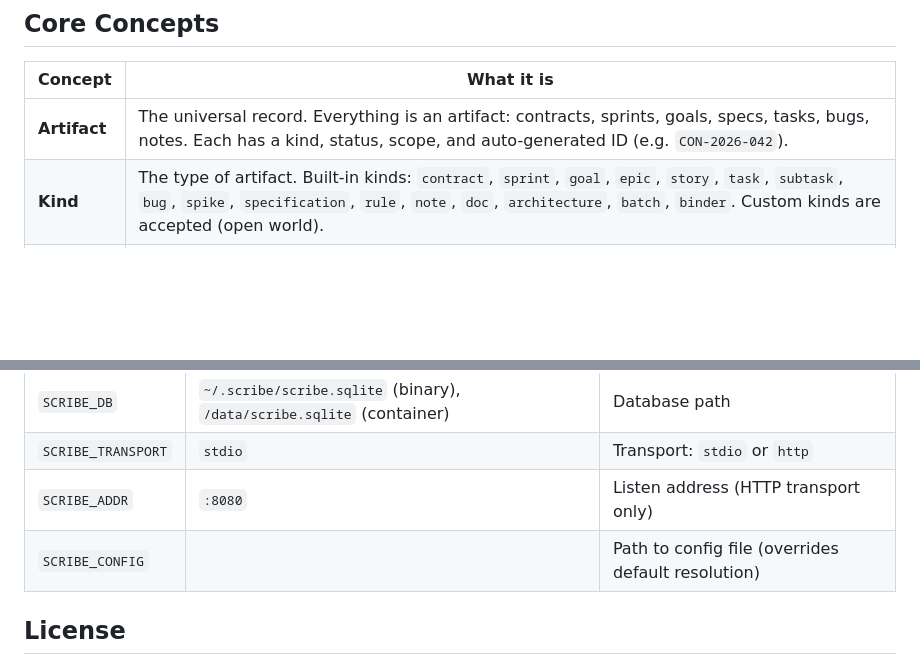
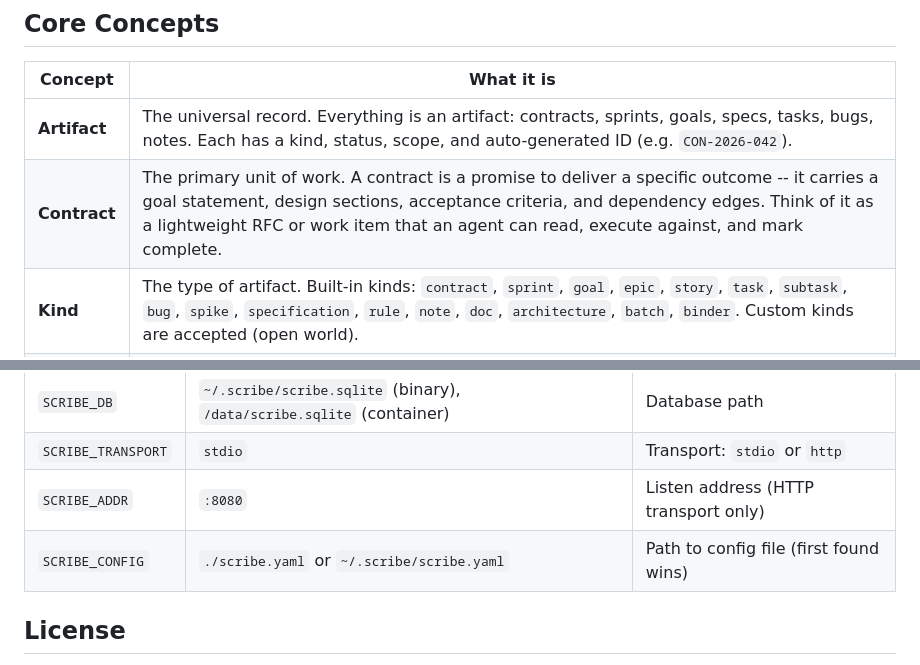
Before and after one commit to dpopsuev/scribe, a Markdown page: README.md, 2 parts joined by grey strips. Rendered like a GitHub page; blank space fills up the shorter version.

Commit message:
docs: add Contract definition, fix SCRIBE_CONFIG default in README
Made-with: Cursor

```diff
--- a/README.md
+++ b/README.md
@@ -66,6 +66,7 @@ Scribe solves this by giving agents a structured, persistent memory they can rea
 | Concept | What it is |
 |---|---|
 | **Artifact** | The universal record. Everything is an artifact: contracts, sprints, goals, specs, tasks, bugs, notes. Each has a kind, status, scope, and auto-generated ID (e.g. `CON-2026-042`). |
+| **Contract** | The primary unit of work. A contract is a promise to deliver a specific outcome -- it carries a goal statement, design sections, acceptance criteria, and dependency edges. Think of it as a lightweight RFC or work item that an agent can read, execute against, and mark complete. |
 | **Kind** | The type of artifact. Built-in kinds: `contract`, `sprint`, `goal`, `epic`, `story`, `task`, `subtask`, `bug`, `spike`, `specification`, `rule`, `note`, `doc`, `architecture`, `batch`, `binder`. Custom kinds are accepted (open world). |
 | **Status** | Lifecycle state: `draft` &rarr; `active` &rarr; `complete` / `dismissed`. Also: `current` (goals), `open` (bugs), `promoted`, `retired`, `archived`. |
 | **Scope** | The project or repository an artifact belongs to (e.g. `locus`, `origami`). Enables multi-project planning from a single Scribe instance. |
@@ -332,7 +333,7 @@ podman run -d --name scribe \
 | `SCRIBE_DB` | `~/.scribe/scribe.sqlite` (binary), `/data/scribe.sqlite` (container) | Database path |
 | `SCRIBE_TRANSPORT` | `stdio` | Transport: `stdio` or `http` |
 | `SCRIBE_ADDR` | `:8080` | Listen address (HTTP transport only) |
-| `SCRIBE_CONFIG` | | Path to config file (overrides default resolution) |
+| `SCRIBE_CONFIG` | `./scribe.yaml` or `~/.scribe/scribe.yaml` | Path to config file (first found wins) |
 
 ## License
 
```
